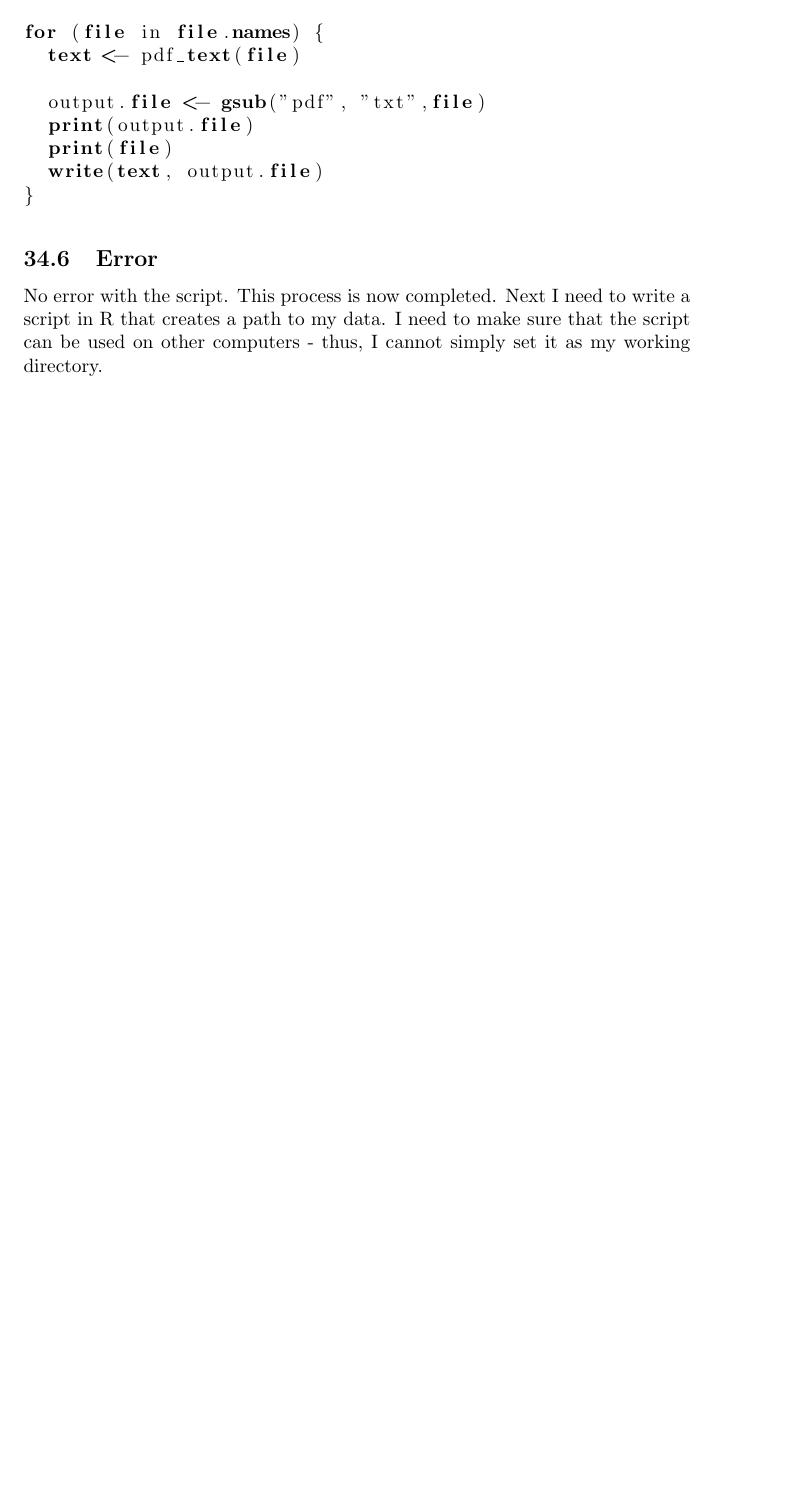
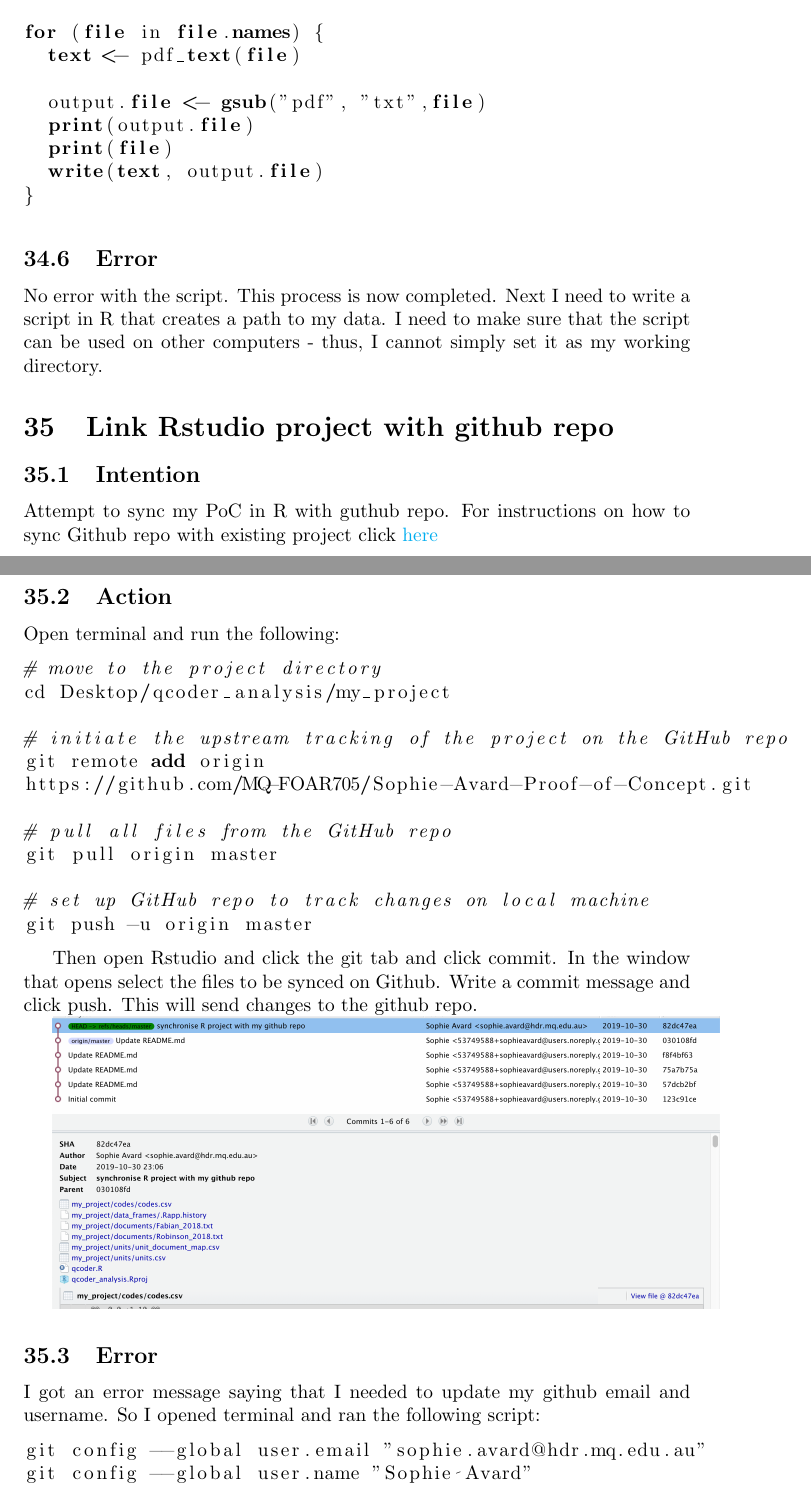
Before and after one commit to MQ-FOAR705/Learning-Journal-Week-9-13, a LaTeX document (main.tex): part of page 25 of 25 before the commit and two parts of pages 25 and 26 of 27 after it, the two joined at a grey line, cut so that both start at the same text, the shorter picture padded with empty space. Compiled offline with pdfLaTeX.

Commit message:
sync Rstudio to github
Synced Rstudio project with GitHub. Script and instructions included

```diff
--- a/main.tex
+++ b/main.tex
@@ -604,6 +604,43 @@ for (file in file.names) {
 \subsection{Error}
 No error with the script. This process is now completed. Next I need to write a script in R that creates a path to my data. I need to make sure that the script can be used on other computers - thus, I cannot simply set it as my working directory.
 
+\section{Link Rstudio project with github repo}
+\subsection{Intention}
+Attempt to sync my PoC in R with guthub repo. For instructions on how to sync Github repo with existing project click \href{https://hansenjohnson.org/post/sync-github-repository-with-existing-r-project/}{here}
+
+\subsection{Action}
+Open terminal and run the following:
+\begin{lstlisting}[language=R]
+# move to the project directory
+cd Desktop/qcoder_analysis/my_project
+
+# initiate the upstream tracking of the project on the GitHub repo
+git remote add origin
+https://github.com/MQ-FOAR705/Sophie-Avard-Proof-of-Concept.git
+
+# pull all files from the GitHub repo
+git pull origin master
+
+# set up GitHub repo to track changes on local machine
+git push -u origin master
+\end{lstlisting}
+
+Then open Rstudio and click the git tab and click commit. In the window that opens select the files to be synced on Github. Write a commit message and click push. This will send changes to the github repo.
+
+\includegraphics[width=\textwidth]{review-git-commits.png}
+
+\subsection{Error}
+I got an error message saying that I needed to update my github email and username. So I opened terminal and ran the following script:
+\begin{lstlisting}[language=R]
+git config --global user.email "sophie.avard@hdr.mq.edu.au"
+git config --global user.name "Sophie Avard"
+\end{lstlisting}
+\includegraphics[width=\textwidth]{sync-poc-with-github.png}
+
+I opened Github and my Rstudio project was not in my rep - however it says in Rstudio that it has been committed to the correct repo.
+
+
+
 
 
 
```
Also changed, not shown: review-git-commits.png (added), sync-poc-with-github.png (added).
